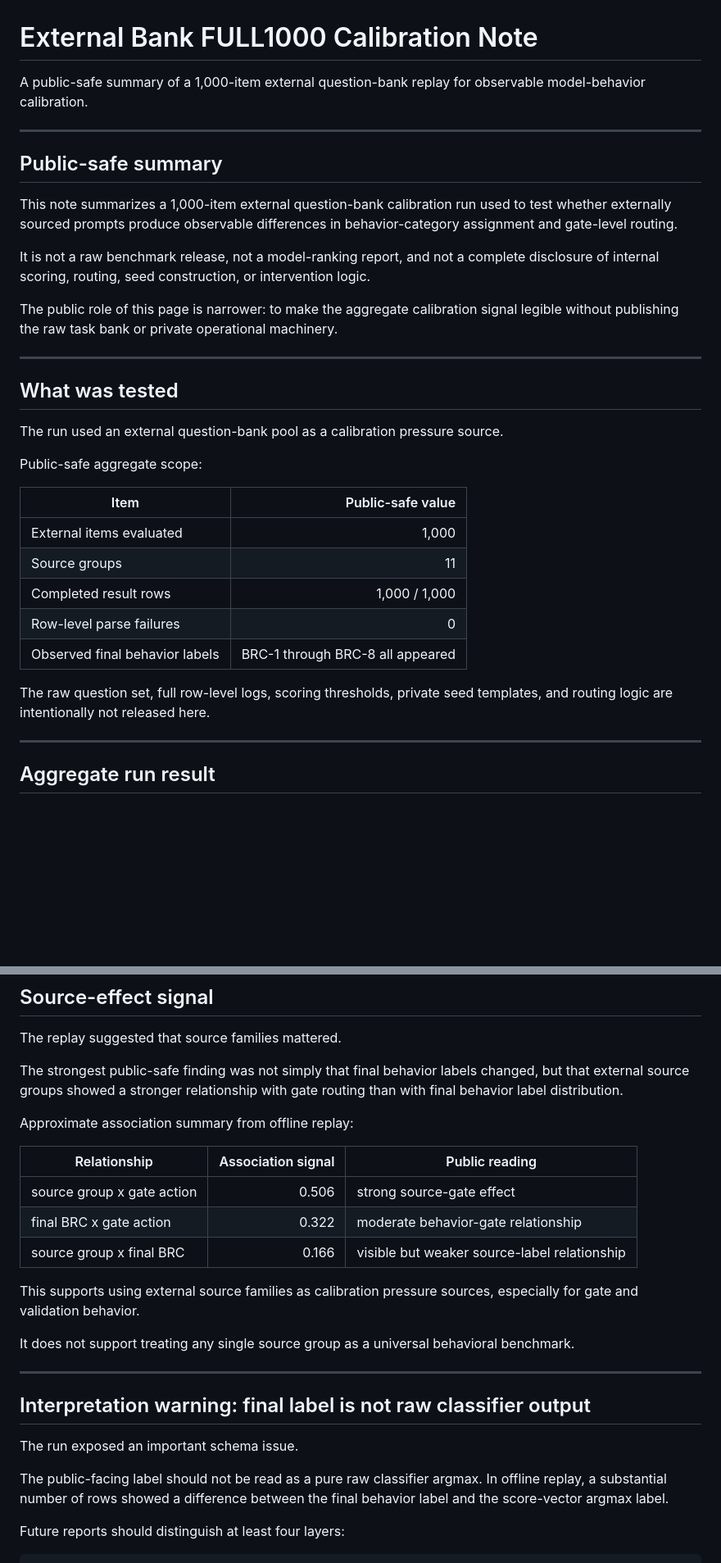
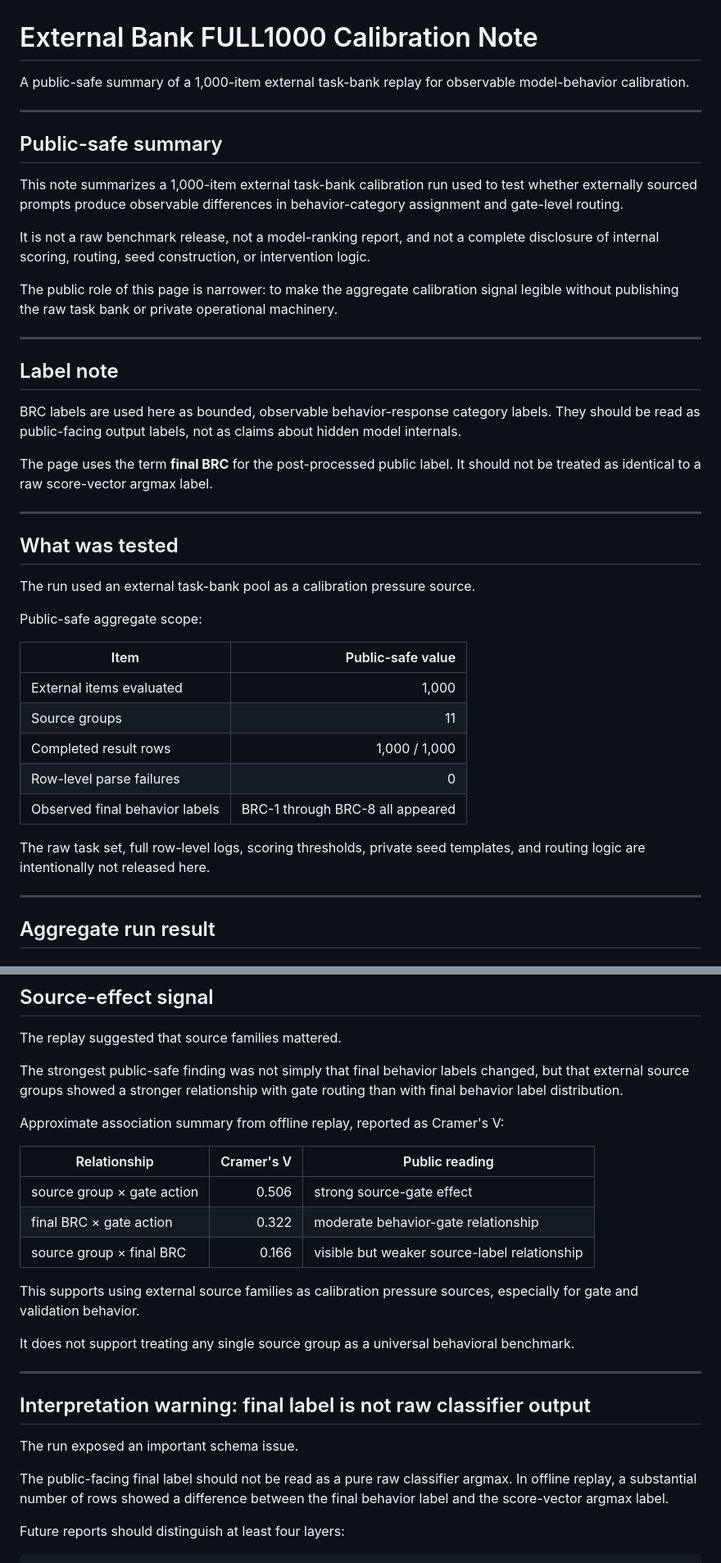
Before and after one commit to sangziwang91-design/model-behavior-observatory, a Markdown page: docs/reports/external-bank-full1000-calibration.md, 2 parts joined by grey strips. Shown at 82% size. Rendered like a GitHub page; blank space fills up the shorter version.

Commit message:
Refine external bank calibration note

```diff
--- a/docs/reports/external-bank-full1000-calibration.md
+++ b/docs/reports/external-bank-full1000-calibration.md
@@ -1,12 +1,12 @@
 # External Bank FULL1000 Calibration Note
 
-A public-safe summary of a 1,000-item external question-bank replay for observable model-behavior calibration.
+A public-safe summary of a 1,000-item external task-bank replay for observable model-behavior calibration.
 
 ---
 
 ## Public-safe summary
 
-This note summarizes a 1,000-item external question-bank calibration run used to test whether externally sourced prompts produce observable differences in behavior-category assignment and gate-level routing.
+This note summarizes a 1,000-item external task-bank calibration run used to test whether externally sourced prompts produce observable differences in behavior-category assignment and gate-level routing.
 
 It is not a raw benchmark release, not a model-ranking report, and not a complete disclosure of internal scoring, routing, seed construction, or intervention logic.
 
@@ -14,9 +14,17 @@ The public role of this page is narrower: to make the aggregate calibration sign
 
 ---
 
+## Label note
+
+BRC labels are used here as bounded, observable behavior-response category labels. They should be read as public-facing output labels, not as claims about hidden model internals.
+
+The page uses the term **final BRC** for the post-processed public label. It should not be treated as identical to a raw score-vector argmax label.
+
+---
+
 ## What was tested
 
-The run used an external question-bank pool as a calibration pressure source.
+The run used an external task-bank pool as a calibration pressure source.
 
 Public-safe aggregate scope:
 
@@ -28,7 +36,7 @@ Public-safe aggregate scope:
 | Row-level parse failures | 0 |
 | Observed final behavior labels | BRC-1 through BRC-8 all appeared |
 
-The raw question set, full row-level logs, scoring thresholds, private seed templates, and routing logic are intentionally not released here.
+The raw task set, full row-level logs, scoring thresholds, private seed templates, and routing logic are intentionally not released here.
 
 ---
 
@@ -75,13 +83,13 @@ The replay suggested that source families mattered.
 
 The strongest public-safe finding was not simply that final behavior labels changed, but that external source groups showed a stronger relationship with gate routing than with final behavior label distribution.
 
-Approximate association summary from offline replay:
+Approximate association summary from offline replay, reported as Cramer's V:
 
-| Relationship | Association signal | Public reading |
+| Relationship | Cramer's V | Public reading |
 |---|---:|---|
-| source group x gate action | 0.506 | strong source-gate effect |
-| final BRC x gate action | 0.322 | moderate behavior-gate relationship |
-| source group x final BRC | 0.166 | visible but weaker source-label relationship |
+| source group × gate action | 0.506 | strong source-gate effect |
+| final BRC × gate action | 0.322 | moderate behavior-gate relationship |
+| source group × final BRC | 0.166 | visible but weaker source-label relationship |
 
 This supports using external source families as calibration pressure sources, especially for gate and validation behavior.
 
@@ -93,7 +101,7 @@ It does not support treating any single source group as a universal behavioral b
 
 The run exposed an important schema issue.
 
-The public-facing label should not be read as a pure raw classifier argmax. In offline replay, a substantial number of rows showed a difference between the final behavior label and the score-vector argmax label.
+The public-facing final label should not be read as a pure raw classifier argmax. In offline replay, a substantial number of rows showed a difference between the final behavior label and the score-vector argmax label.
 
 Future reports should distinguish at least four layers:
 
```
Also changed, not shown: other parts of docs/reports/external-bank-full1000-calibration.md (+2 -2 lines).
